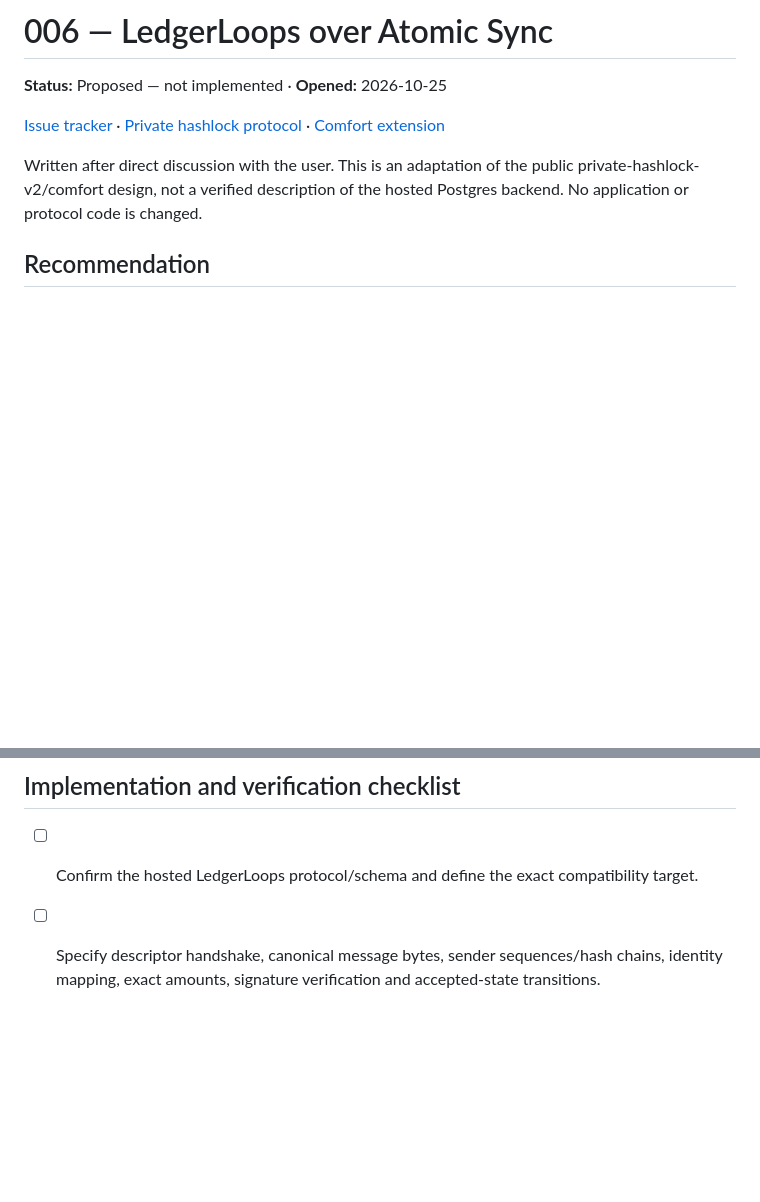
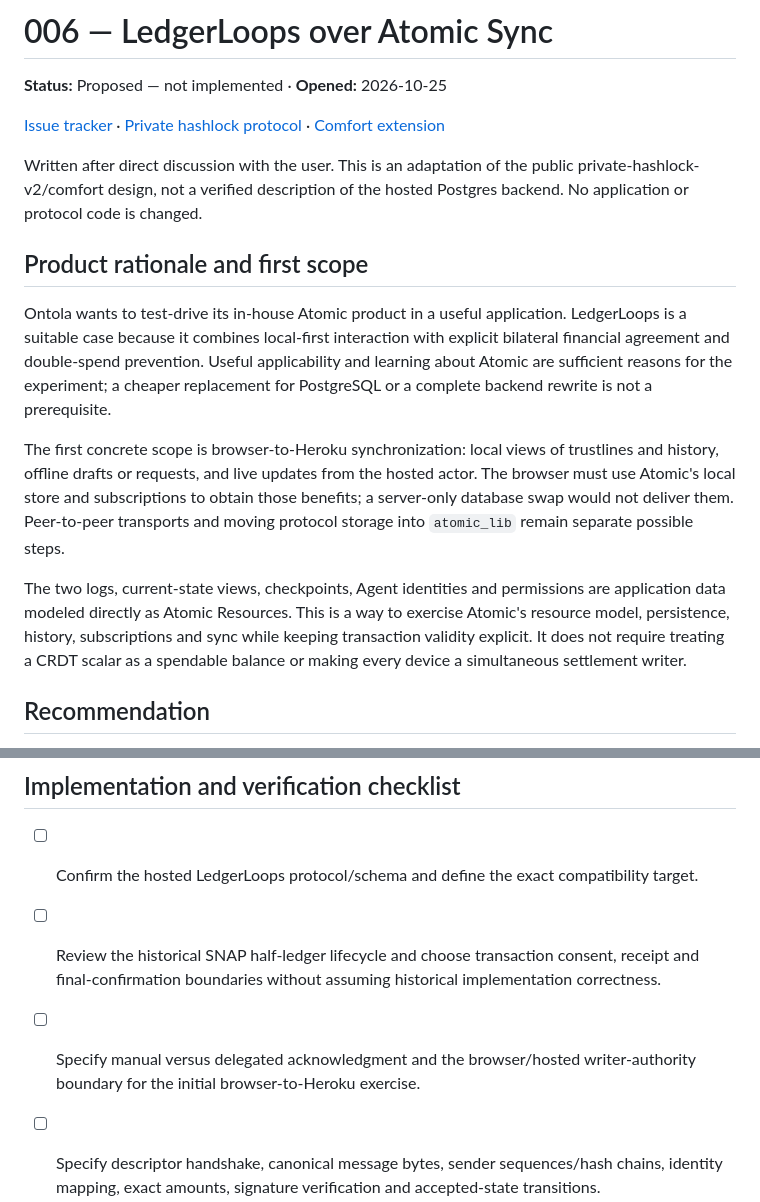
Before and after one commit to ledgerloops/strategy-pit, a Markdown page: docs/issues/006-atomic-sync-transport.md, 2 parts joined by grey strips. Rendered like a GitHub page; blank space fills up the shorter version.

```diff
--- a/docs/issues/006-atomic-sync-transport.md
+++ b/docs/issues/006-atomic-sync-transport.md
@@ -6,6 +6,14 @@
 
 Written after direct discussion with the user. This is an adaptation of the public private-hashlock-v2/comfort design, not a verified description of the hosted Postgres backend. No application or protocol code is changed.
 
+## Product rationale and first scope
+
+Ontola wants to test-drive its in-house Atomic product in a useful application. LedgerLoops is a suitable case because it combines local-first interaction with explicit bilateral financial agreement and double-spend prevention. Useful applicability and learning about Atomic are sufficient reasons for the experiment; a cheaper replacement for PostgreSQL or a complete backend rewrite is not a prerequisite.
+
+The first concrete scope is browser-to-Heroku synchronization: local views of trustlines and history, offline drafts or requests, and live updates from the hosted actor. The browser must use Atomic's local store and subscriptions to obtain those benefits; a server-only database swap would not deliver them. Peer-to-peer transports and moving protocol storage into `atomic_lib` remain separate possible steps.
+
+The two logs, current-state views, checkpoints, Agent identities and permissions are application data modeled directly as Atomic Resources. This is a way to exercise Atomic's resource model, persistence, history, subscriptions and sync while keeping transaction validity explicit. It does not require treating a CRDT scalar as a spendable balance or making every device a simultaneous settlement writer.
+
 ## Recommendation
 
 Use two sender-owned message-log Resources per trustline: Alice appends to the Alice-to-Bob log and Bob appends to the Bob-to-Alice log. Each log has a JSON array of signed protocol messages. The other peer reads and processes new valid entries. This simpler representation follows the user's suggestion in our design discussion.
@@ -159,6 +186,8 @@ Run one fenced logical settlement writer per node. The same Agent key active on
 ## Implementation and verification checklist
 
 - [ ] Confirm the hosted LedgerLoops protocol/schema and define the exact compatibility target.
+- [ ] Review the historical SNAP half-ledger lifecycle and choose transaction consent, receipt and final-confirmation boundaries without assuming historical implementation correctness.
+- [ ] Specify manual versus delegated acknowledgment and the browser/hosted writer-authority boundary for the initial browser-to-Heroku exercise.
 - [ ] Specify descriptor handshake, canonical message bytes, sender sequences/hash chains, identity mapping, exact amounts, signature verification and accepted-state transitions.
 - [ ] Specify current-state caches, signed post-state fields, agreed checkpoint cuts, trusted bootstrap/restore freshness and archival/retention policy.
 - [ ] Verify directional reservation bounds for arbitrary commit/abort subsets and orders, exact-once release, lowered-limit excess and pinned preference revisions.
```
Also changed, not shown: other parts of docs/issues/006-atomic-sync-transport.md (+19 -0 lines).
